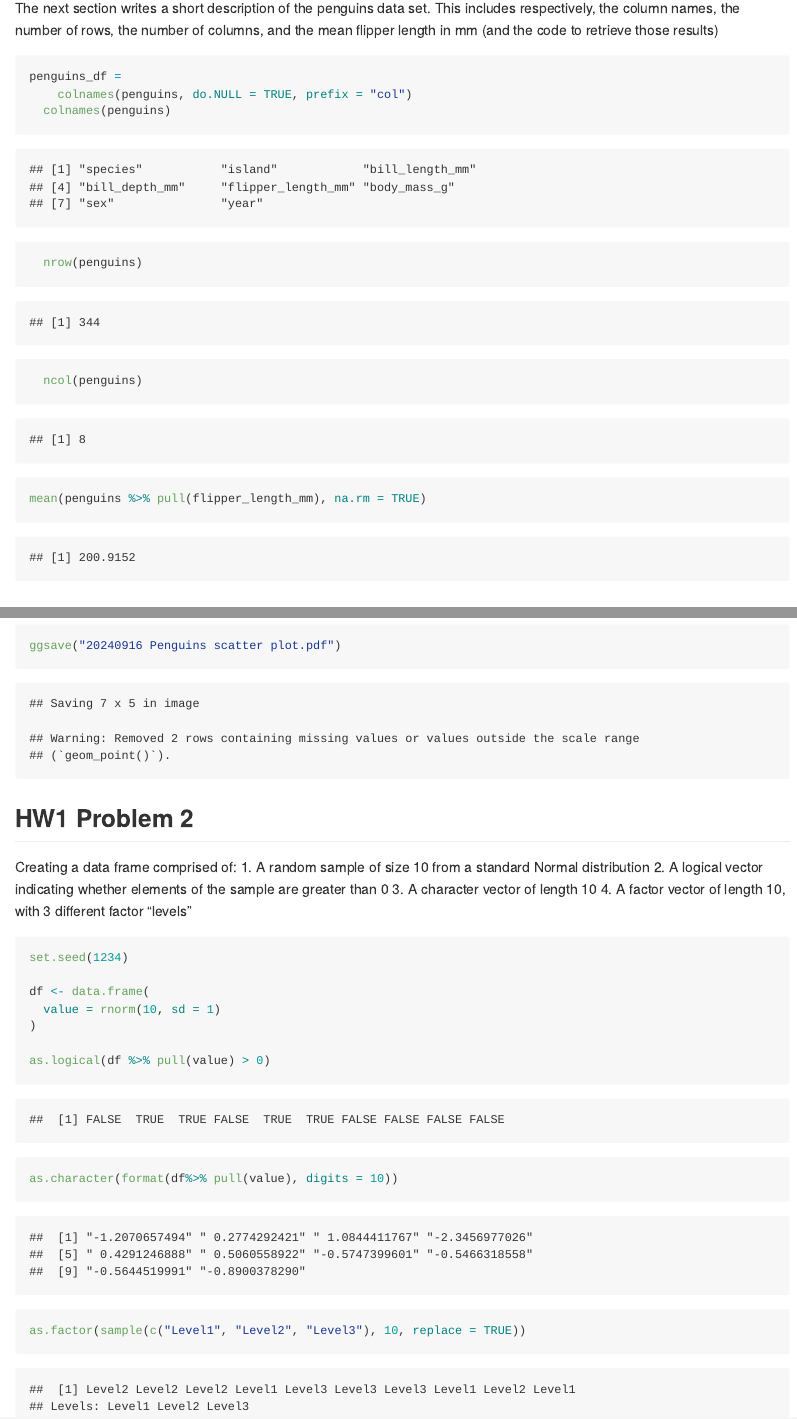
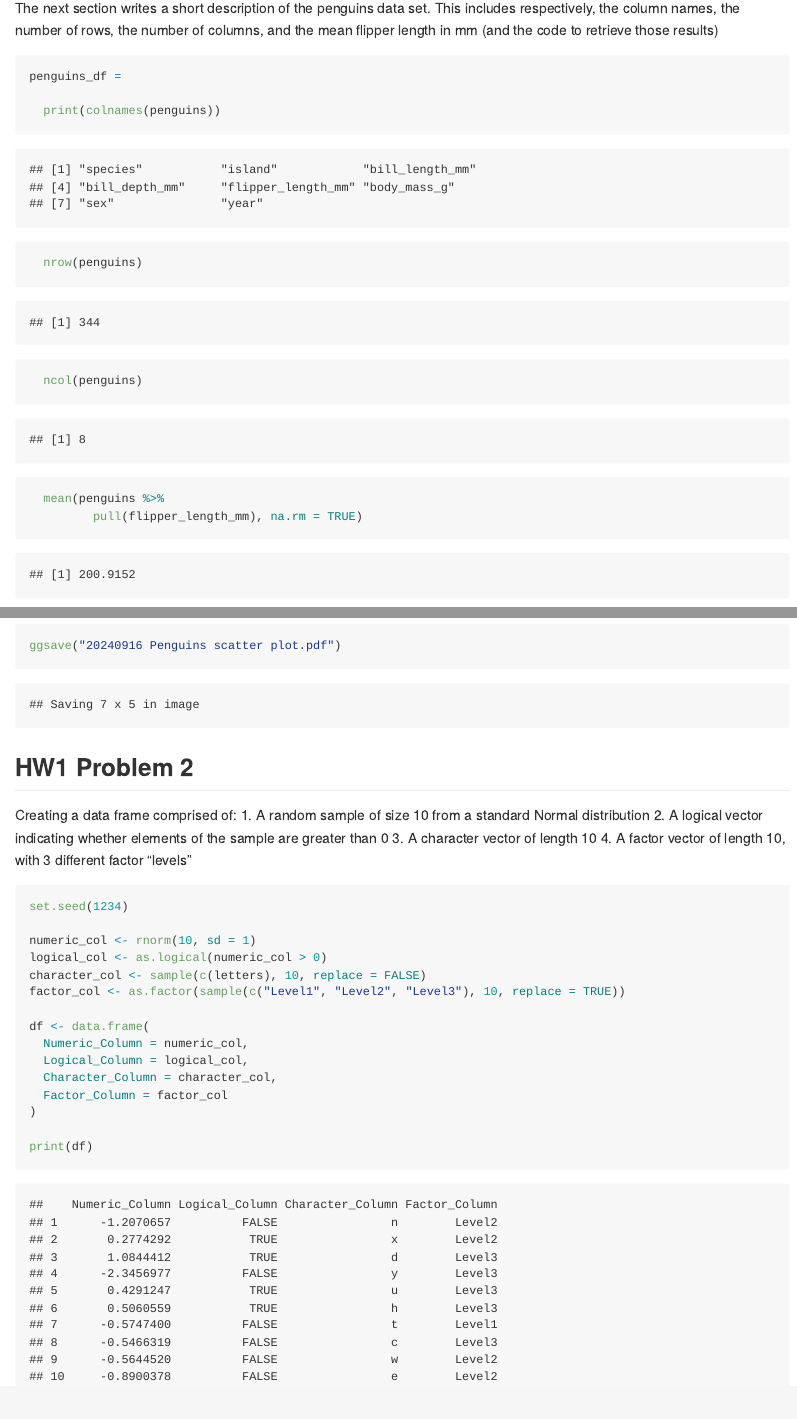
Before and after one commit to fp2513/p8105_hw1_fp2513, an R Markdown document (p8105_hw1_fp2513.Rmd): the page in a window 1100 px wide, from 360 px down, and a second part further down, joined at a grey line. Rendered offline with R 4.5, knitr and Pandoc, with nearby package versions.

Commit message:
simplify column names code; excluded missing values on plot; created overall dataframe for Q2

````diff
--- a/p8105_hw1_fp2513.Rmd
+++ b/p8105_hw1_fp2513.Rmd
@@ -23,14 +23,14 @@ The next section writes a short description of the penguins data set. This inclu
 
 ```{r}
 penguins_df =
-    colnames(penguins, do.NULL = TRUE, prefix = "col")
-  colnames(penguins)
+
+  print(colnames(penguins))
 
   nrow(penguins)
   ncol(penguins)
 
-mean(penguins %>% pull(flipper_length_mm), na.rm = TRUE)
-
+  mean(penguins %>%
+         pull(flipper_length_mm), na.rm = TRUE)
 ```
 
 # Section 3
@@ -57,13 +57,17 @@ Creating a data frame comprised of:
 ```{r df_create}
 set.seed(1234)
 
+numeric_col <- rnorm(10, sd = 1)
+logical_col <- as.logical(numeric_col > 0)
+character_col <- sample(c(letters), 10, replace = FALSE)
+factor_col <- as.factor(sample(c("Level1", "Level2", "Level3"), 10, replace = TRUE))
+
 df <- data.frame(
-  value = rnorm(10, sd = 1)
+  Numeric_Column = numeric_col,
+  Logical_Column = logical_col,
+  Character_Column = character_col,
+  Factor_Column = factor_col
 )
 
-as.logical(df %>% pull(value) > 0)
-
-as.character(format(df%>% pull(value), digits = 10))
-
-as.factor(sample(c("Level1", "Level2", "Level3"), 10, replace = TRUE))
+print(df)
 ```
````
Also changed, not shown: 20240916 Penguins scatter plot.pdf, p8105_hw1_fp2513.md, p8105_hw1_fp2513.Rmd (2 more changed lines), 1 other file.
